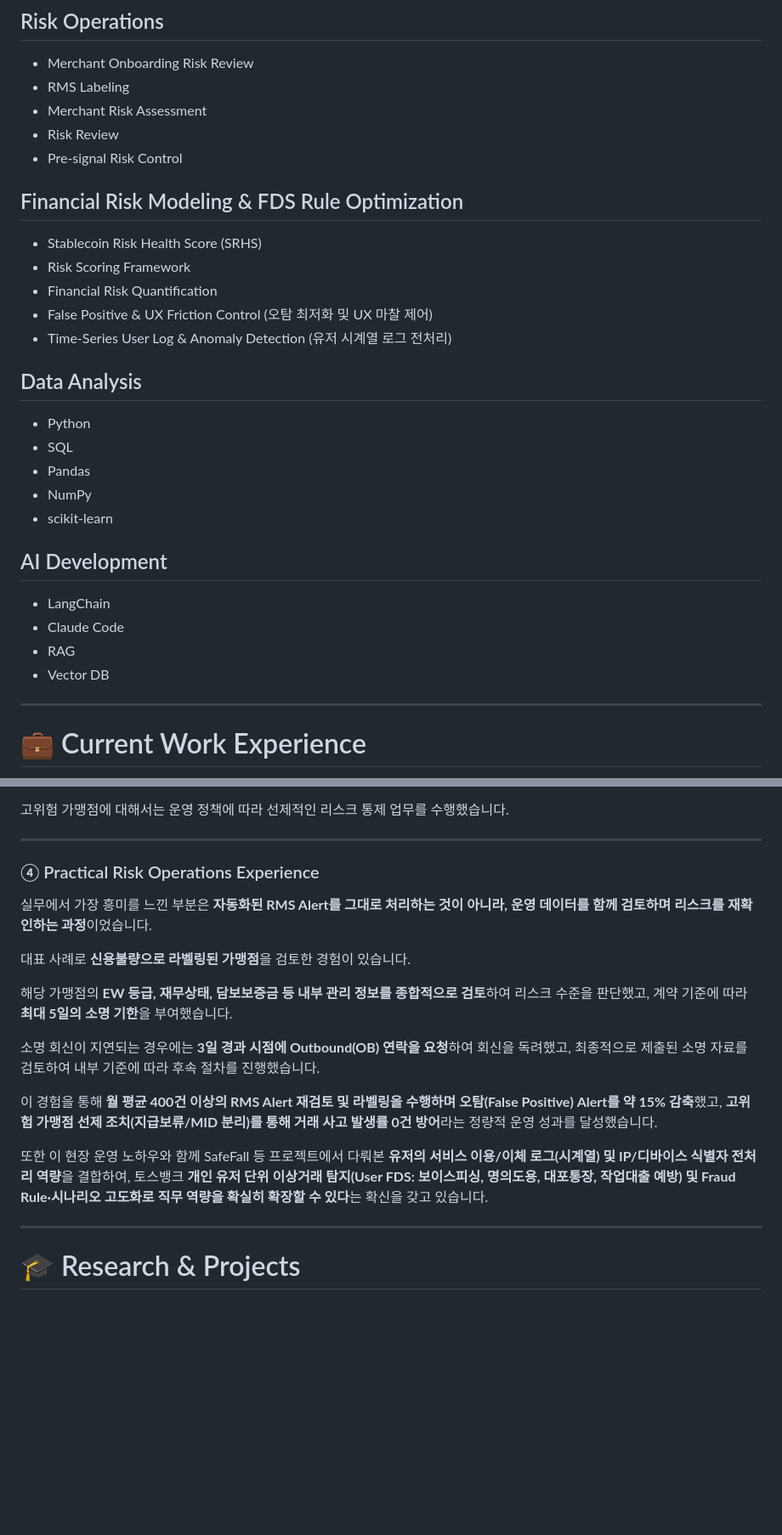
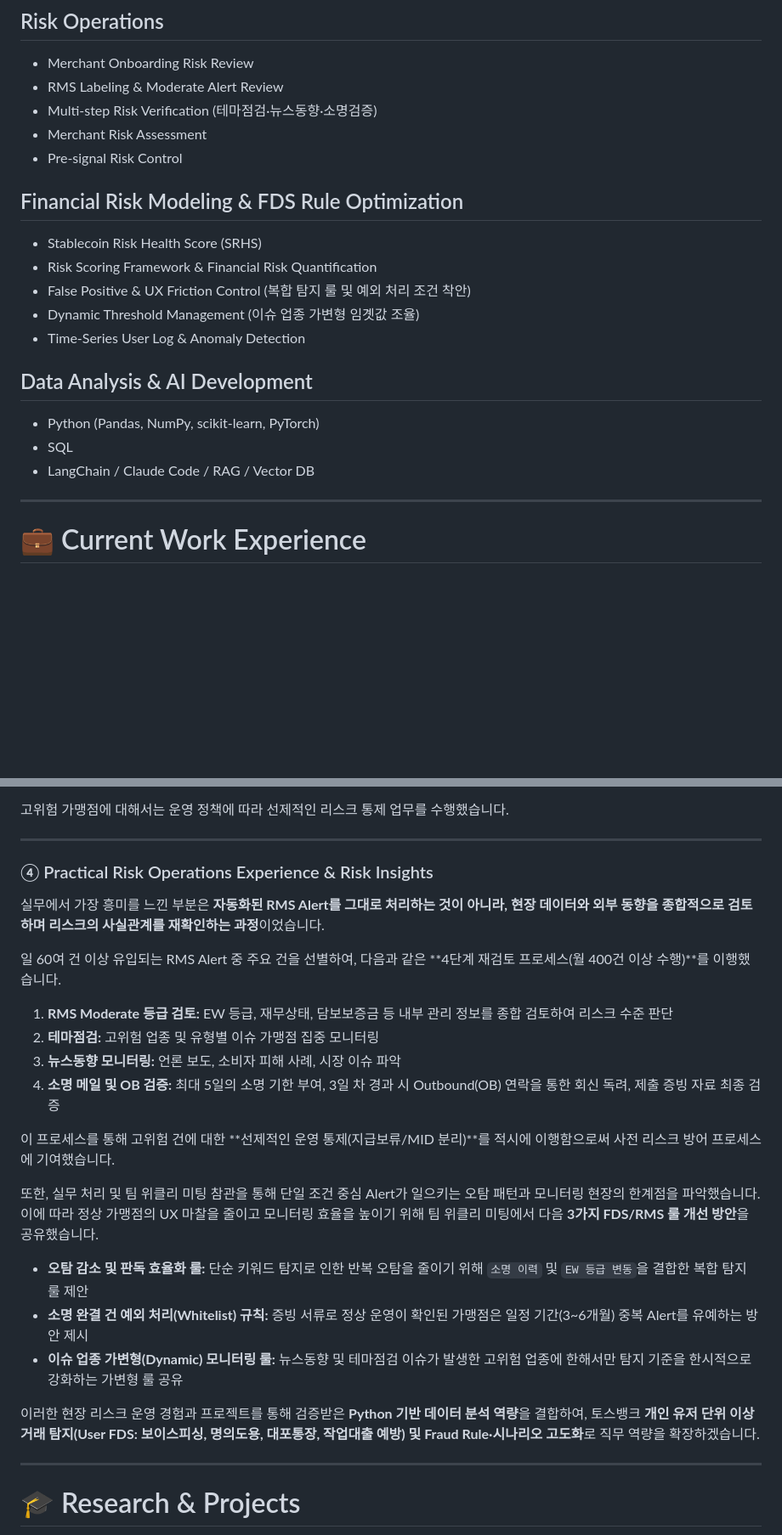
Before and after one commit to sojo1211/toss_FDS_ohsungjun, a Markdown page: README.md, 2 parts joined by grey strips. Shown at 85% size. GitHub-like rendering; blank space fills up the shorter version.

```diff
--- a/README.md
+++ b/README.md
@@ -23,33 +31,24 @@
 ## Risk Operations
 
 - Merchant Onboarding Risk Review
-- RMS Labeling
+- RMS Labeling & Moderate Alert Review
+- Multi-step Risk Verification (테마점검·뉴스동향·소명검증)
 - Merchant Risk Assessment
-- Risk Review
 - Pre-signal Risk Control
 
 ## Financial Risk Modeling & FDS Rule Optimization
 
 - Stablecoin Risk Health Score (SRHS)
-- Risk Scoring Framework
-- Financial Risk Quantification
-- False Positive & UX Friction Control (오탐 최저화 및 UX 마찰 제어)
-- Time-Series User Log & Anomaly Detection (유저 시계열 로그 전처리)
+- Risk Scoring Framework & Financial Risk Quantification
+- False Positive & UX Friction Control (복합 탐지 룰 및 예외 처리 조건 착안)
+- Dynamic Threshold Management (이슈 업종 가변형 임곗값 조율)
+- Time-Series User Log & Anomaly Detection
 
-## Data Analysis
+## Data Analysis & AI Development
 
-- Python
+- Python (Pandas, NumPy, scikit-learn, PyTorch)
 - SQL
-- Pandas
-- NumPy
-- scikit-learn
-
-## AI Development
-
-- LangChain
-- Claude Code
-- RAG
-- Vector DB
+- LangChain / Claude Code / RAG / Vector DB
 
 ---
 
@@ -112,19 +111,26 @@ RMS Alert 발생 건을 **MID 단위로 추적**하여 TOI / Paybiz에서 가맹
 
 ---
 
-### ④ Practical Risk Operations Experience
+### ④ Practical Risk Operations Experience & Risk Insights
 
-실무에서 가장 흥미를 느낀 부분은 **자동화된 RMS Alert를 그대로 처리하는 것이 아니라, 운영 데이터를 함께 검토하며 리스크를 재확인하는 과정**이었습니다.
+실무에서 가장 흥미를 느낀 부분은 **자동화된 RMS Alert를 그대로 처리하는 것이 아니라, 현장 데이터와 외부 동향을 종합적으로 검토하며 리스크의 사실관계를 재확인하는 과정**이었습니다.
 
-대표 사례로 **신용불량으로 라벨링된 가맹점**을 검토한 경험이 있습니다.
+일 60여 건 이상 유입되는 RMS Alert 중 주요 건을 선별하여, 다음과 같은 **4단계 재검토 프로세스(월 400건 이상 수행)**를 이행했습니다.
 
-해당 가맹점의 **EW 등급, 재무상태, 담보보증금 등 내부 관리 정보를 종합적으로 검토**하여 리스크 수준을 판단했고, 계약 기준에 따라 **최대 5일의 소명 기한**을 부여했습니다.
+1. **RMS Moderate 등급 검토:** EW 등급, 재무상태, 담보보증금 등 내부 관리 정보를 종합 검토하여 리스크 수준 판단
+2. **테마점검:** 고위험 업종 및 유형별 이슈 가맹점 집중 모니터링
+3. **뉴스동향 모니터링:** 언론 보도, 소비자 피해 사례, 시장 이슈 파악
+4. **소명 메일 및 OB 검증:** 최대 5일의 소명 기한 부여, 3일 차 경과 시 Outbound(OB) 연락을 통한 회신 독려, 제출 증빙 자료 최종 검증
 
-소명 회신이 지연되는 경우에는 **3일 경과 시점에 Outbound(OB) 연락을 요청**하여 회신을 독려했고, 최종적으로 제출된 소명 자료를 검토하여 내부 기준에 따라 후속 절차를 진행했습니다.
+이 프로세스를 통해 고위험 건에 대한 **선제적인 운영 통제(지급보류/MID 분리)**를 적시에 이행함으로써 사전 리스크 방어 프로세스에 기여했습니다.
 
-이 경험을 통해 **월 평균 400건 이상의 RMS Alert 재검토 및 라벨링을 수행하며 오탐(False Positive) Alert를 약 15% 감축**했고, **고위험 가맹점 선제 조치(지급보류/MID 분리)를 통해 거래 사고 발생률 0건 방어**라는 정량적 운영 성과를 달성했습니다.
+또한, 실무 처리 및 팀 위클리 미팅 참관을 통해 단일 조건 중심 Alert가 일으키는 오탐 패턴과 모니터링 현장의 한계점을 파악했습니다. 이에 따라 정상 가맹점의 UX 마찰을 줄이고 모니터링 효율을 높이기 위해 팀 위클리 미팅에서 다음 **3가지 FDS/RMS 룰 개선 방안**을 공유했습니다.
 
-또한 이 현장 운영 노하우와 함께 SafeFall 등 프로젝트에서 다뤄본 **유저의 서비스 이용/이체 로그(시계열) 및 IP/디바이스 식별자 전처리 역량**을 결합하여, 토스뱅크 **개인 유저 단위 이상거래 탐지(User FDS: 보이스피싱, 명의도용, 대포통장, 작업대출 예방) 및 Fraud Rule·시나리오 고도화로 직무 역량을 확실히 확장할 수 있다**는 확신을 갖고 있습니다.
+- **오탐 감소 및 판독 효율화 룰:** 단순 키워드 탐지로 인한 반복 오탐을 줄이기 위해 `소명 이력` 및 `EW 등급 변동`을 결합한 복합 탐지 룰 제안
+- **소명 완결 건 예외 처리(Whitelist) 규칙:** 증빙 서류로 정상 운영이 확인된 가맹점은 일정 기간(3~6개월) 중복 Alert를 유예하는 방안 제시
+- **이슈 업종 가변형(Dynamic) 모니터링 룰:** 뉴스동향 및 테마점검 이슈가 발생한 고위험 업종에 한해서만 탐지 기준을 한시적으로 강화하는 가변형 룰 공유
+
+이러한 현장 리스크 운영 경험과 프로젝트를 통해 검증받은 **Python 기반 데이터 분석 역량**을 결합하여, 토스뱅크 **개인 유저 단위 이상거래 탐지(User FDS: 보이스피싱, 명의도용, 대포통장, 작업대출 예방) 및 Fraud Rule·시나리오 고도화**로 직무 역량을 확장하겠습니다.
 
 ---
 
```
Also changed, not shown: other parts of README.md (+30 -31 lines).
